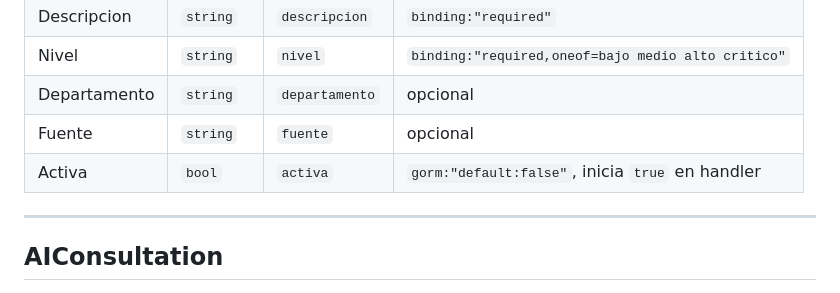
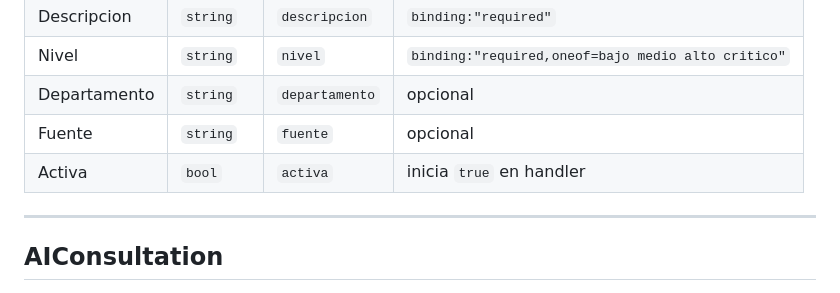
Before and after one commit to fn-cafeina/pulso, a Markdown page: docs/models.md, the part around the change. Drawn GitHub-style.

Commit message:
docs(models): remove inaccurate gorm tag from EpiAlert.Activa

```diff
--- a/docs/models.md
+++ b/docs/models.md
@@ -92,7 +92,7 @@ No hay endpoint para listar usuarios. El password se guarda hasheado con bcrypt.
 | Nivel | `string` | `nivel` | `binding:"required,oneof=bajo medio alto critico"` |
 | Departamento | `string` | `departamento` | opcional |
 | Fuente | `string` | `fuente` | opcional |
-| Activa | `bool` | `activa` | `gorm:"default:false"`, inicia `true` en handler |
+| Activa | `bool` | `activa` | inicia `true` en handler |
 
 ---
 
```
